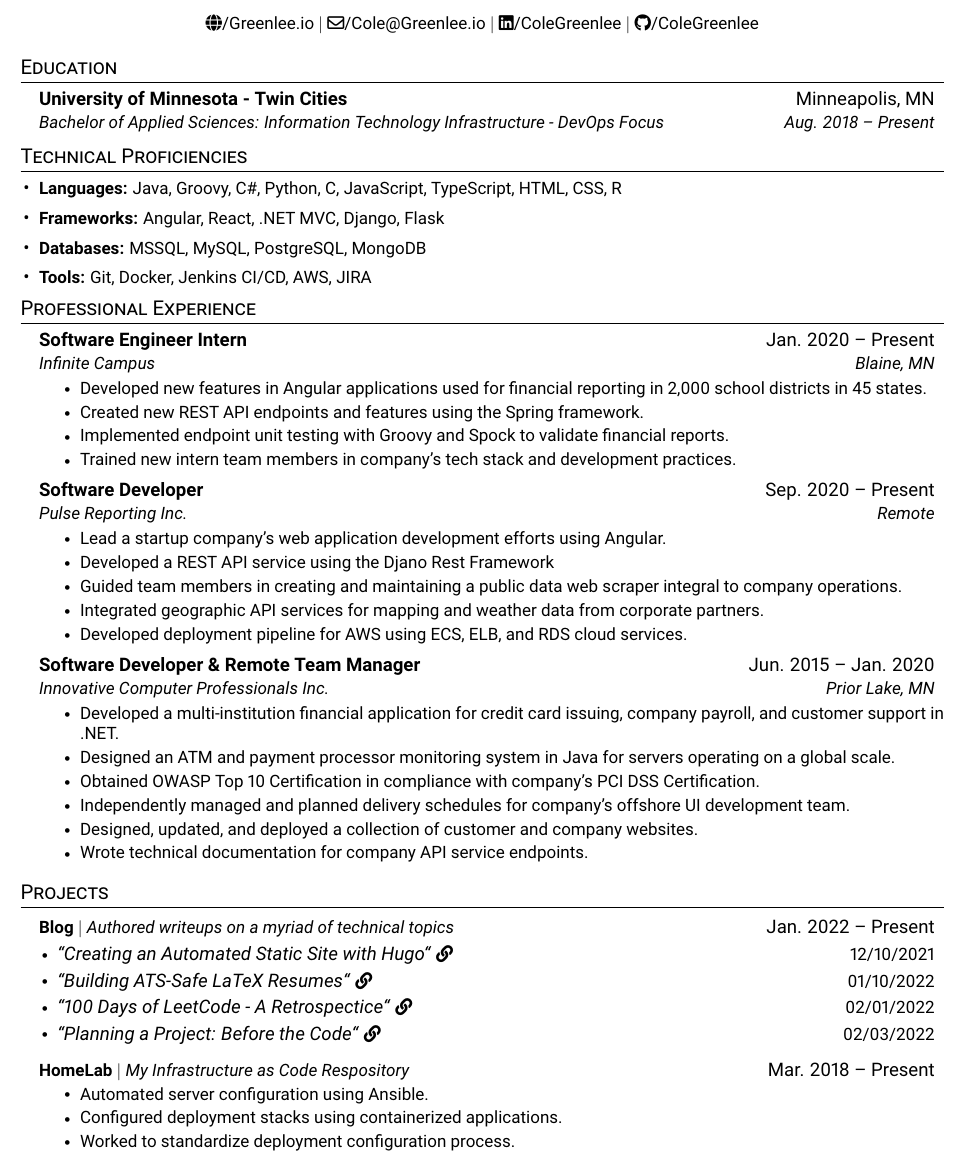
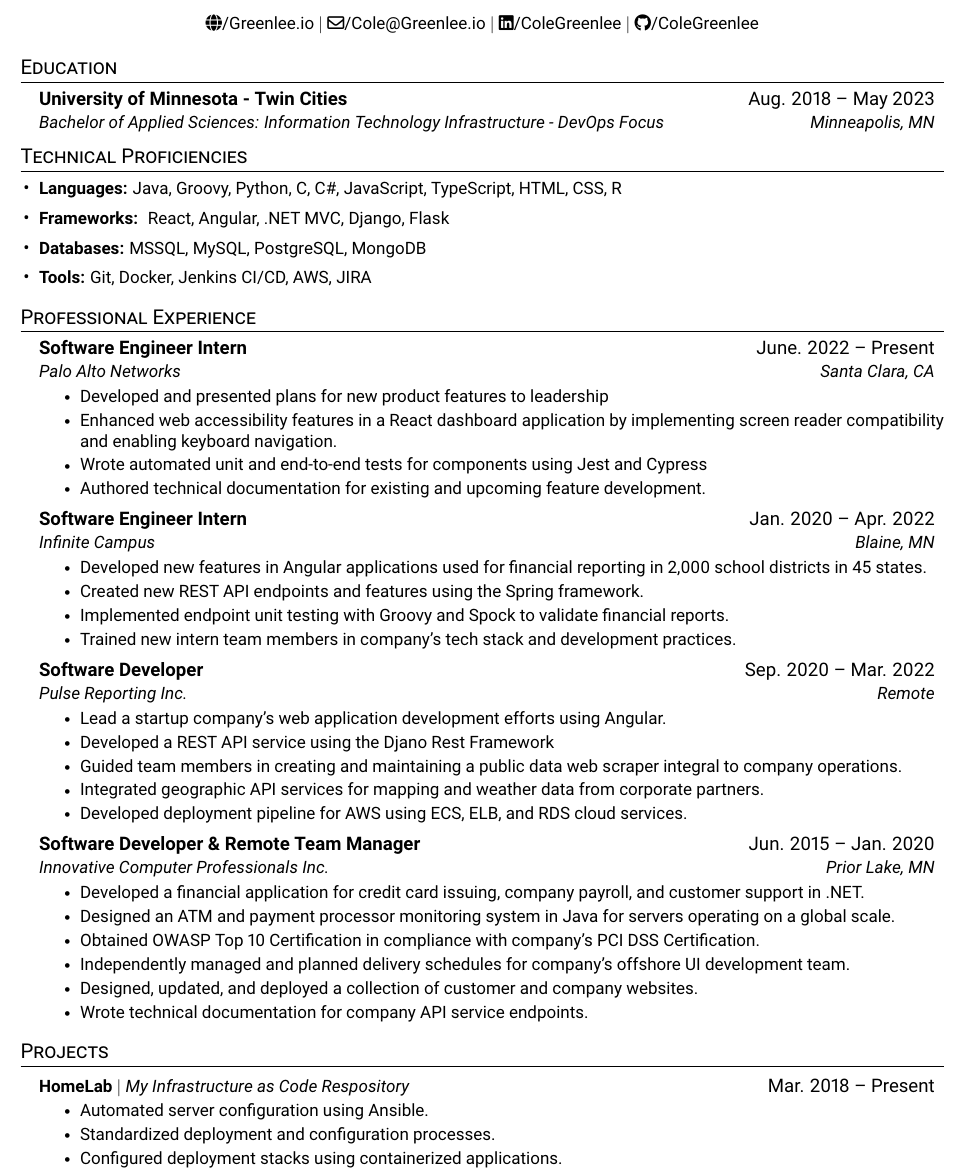
Before and after one commit to ColeGreenlee/Resume, a LaTeX CV (Resume.tex): part of the page, cut so that both start at the same text. Compiled offline with pdfLaTeX.

Commit message:
Update Resume Fall 2022

```diff
--- a/Resume.tex
+++ b/Resume.tex
@@ -46,8 +46,8 @@
 % Custom commands
 \newcommand{\resumeItem}[1]{\item\small{{#1 \vspace{-2pt}}}}
 \newcommand{\techSkillItem}[2]{\item{\small{\textbf{#1: }{#2}}}\vspace{-5pt}}
-\newcommand{\techSkillList}[1]{\begin{itemize}[leftmargin=0.15in]#1\end{itemize}\vspace{-15pt}}
-\newcommand{\blogLinkItem}[3]{\item{\begin{tabular*}{0.95\textwidth}[t]{l@{\extracolsep{\fill}}r}\href{#2}{\textit{``#1``} \small{\faLink}} & \small{#3}\end{tabular*}\vspace{-2pt}}}
+\newcommand{\techSkillList}[1]{\begin{itemize}[leftmargin=0.15in]#1\end{itemize}\vspace{-10pt}}
+\newcommand{\blogLinkItem}[3]{\item{\begin{tabular*}{0.95\textwidth}[t]{l@{\extracolsep{\fill}}r}\href{#2}{\small{\textit{``#1``}} \small{\faLink}} & \small{#3}\end{tabular*}\vspace{-2pt}}}
 \newcommand{\blogLinkList}[1]{\begin{itemize}[leftmargin=0.15in]#1\end{itemize}\vspace{-5pt}}
 \newcommand{\resumeSection}[2]{\section{#1}\begin{itemize}[leftmargin=0.15in, label={}]#2\end{itemize}}
 \newcommand{\resumeItemHeading}[4]{\vspace{-2pt}\item{\begin{tabular*}{0.97\textwidth}[t]{l@{\extracolsep{\fill}}r}\textbf{#1} & #2\\\textit{\small#3} & \textit{\small #4}\\\end{tabular*}\vspace{-7pt}}}
@@ -72,21 +72,29 @@
 
 % Education
 \resumeSection{Education}{
-	\resumeItemHeading{University of Minnesota - Twin Cities}{Minneapolis, MN}{Bachelor of Applied Sciences: Information Technology Infrastructure - DevOps Focus}{Aug. 2018 -- Present}
+	\resumeItemHeading{University of Minnesota - Twin Cities}{Aug. 2018 -- May 2023}{Bachelor of Applied Sciences: Information Technology Infrastructure - DevOps Focus}{Minneapolis, MN}
 }
 
 % Technical Proficiencies
 \section{Technical Proficiencies}
 \techSkillList{
-	\techSkillItem{Languages}{Java, Groovy, C\#, Python, C, JavaScript, TypeScript, HTML, CSS, R}
-	\techSkillItem{Frameworks}{Angular, React, .NET MVC, Django, Flask}
+	\techSkillItem{Languages}{Java, Groovy, Python, C, C\#, JavaScript, TypeScript, HTML, CSS, R}
+	\techSkillItem{Frameworks}{ React, Angular, .NET MVC, Django, Flask}
 	\techSkillItem{Databases}{MSSQL, MySQL, PostgreSQL, MongoDB}
 	\techSkillItem{Tools}{Git, Docker, Jenkins CI/CD, AWS, JIRA}
 }
 
 % Professional Experience
 \resumeSection{Professional Experience}{
-	\resumeItemHeading{Software Engineer Intern}{Jan. 2020 -- Present}{Infinite Campus}{Blaine, MN}
+	\resumeItemHeading{Software Engineer Intern}{June. 2022 -- Present}{Palo Alto Networks}{Santa Clara, CA}
+	\resumeItemList{
+		\resumeItem{Developed and presented plans for new product features to leadership}
+		\resumeItem{Enhanced web accessibility features in a React dashboard application by implementing screen reader compatibility and enabling keyboard navigation.}
+		\resumeItem{Wrote automated unit and end-to-end tests for components using Jest and Cypress}
+		\resumeItem{Authored technical documentation for existing and upcoming feature development.}
+	}
+
+	\resumeItemHeading{Software Engineer Intern}{Jan. 2020 -- Apr. 2022}{Infinite Campus}{Blaine, MN}
 	\resumeItemList{
 		\resumeItem{Developed new features in Angular applications used for financial reporting in 2,000 school districts in 45 states.}
 		\resumeItem{Created new REST API endpoints and features using the Spring framework.}
@@ -94,7 +102,7 @@
 		\resumeItem{Trained new intern team members in company's tech stack and development practices.}
 	}
 
-	\resumeItemHeading{Software Developer}{Sep. 2020 -- Present}{Pulse Reporting Inc.}{Remote}
+	\resumeItemHeading{Software Developer}{Sep. 2020 -- Mar. 2022}{Pulse Reporting Inc.}{Remote}
 	\resumeItemList{
 		\resumeItem{Lead a startup company's web application development efforts using Angular.}
 		\resumeItem{Developed a REST API service using the Djano Rest Framework}
@@ -105,7 +113,7 @@
 
 	\resumeItemHeading{Software Developer \& Remote Team Manager}{Jun. 2015 -- Jan. 2020}{Innovative Computer Professionals Inc.}{Prior Lake, MN}
 	\resumeItemList{
-		\resumeItem{Developed a multi-institution financial application for credit card issuing, company payroll, and customer support in .NET.}
+		\resumeItem{Developed a financial application for credit card issuing, company payroll, and customer support in .NET.}
 		\resumeItem{Designed an ATM and payment processor monitoring system in Java for servers operating on a global scale.}
 		\resumeItem{Obtained OWASP Top 10 Certification in compliance with company’s PCI DSS Certification.}
 		\resumeItem{Independently managed and planned delivery schedules for company’s offshore UI development team.}
@@ -116,20 +124,20 @@
 
 % Projects
 \resumeSection{Projects}{
-	\resumeProjectHeading{\textbf{Blog} $|$ \emph{Authored writeups on a myriad of technical topics}}{Jan. 2022 -- Present}
-	\blogLinkList{
-		% Test Post List - Need to replace with real posts
-		\blogLinkItem{Creating an Automated Static Site with Hugo}{https://greenlee.io/posts/creating-an-automated-hugo-site/}{12/10/2021}
-		\blogLinkItem{Building ATS-Safe LaTeX Resumes}{https://greenlee.io/posts/building-an-ats-safe-latex-resume/}{01/10/2022}
-		\blogLinkItem{100 Days of LeetCode - A Retrospectice}{https://greenlee.io/posts/100-days-of-leetcode-retrospective/}{02/01/2022}
-		\blogLinkItem{Planning a Project: Before the Code}{https://greenlee.io/posts/planning-a-project-before-the-code/}{02/03/2022}
-	}
+	% \resumeProjectHeading{\textbf{Blog} $|$ \emph{Authored writeups on a myriad of technical topics}}{Jan. 2022 -- Present}
+	% \blogLinkList{
+	% 	% Test Post List - Need to replace with real posts
+	% 	\blogLinkItem{Creating an Automated Static Site with Hugo}{https://greenlee.io/posts/creating-an-automated-hugo-site/}{12/10/2021}
+	% 	\blogLinkItem{Building ATS-Safe LaTeX Resumes}{https://greenlee.io/posts/building-an-ats-safe-latex-resume/}{01/10/2022}
+	% 	\blogLinkItem{100 Days of LeetCode - A Retrospectice}{https://greenlee.io/posts/100-days-of-leetcode-retrospective/}{02/01/2022}
+	% 	\blogLinkItem{Planning a Project: Before the Code}{https://greenlee.io/posts/planning-a-project-before-the-code/}{02/03/2022}
+	% }
 
 	\resumeProjectHeading{\textbf{HomeLab} $|$ \emph{My Infrastructure as Code Respository}}{Mar. 2018 -- Present}
 	\resumeItemList{
 		\resumeItem{Automated server configuration using Ansible.}
+		\resumeItem{Standardized deployment and configuration processes.}
 		\resumeItem{Configured deployment stacks using containerized applications.}
-		\resumeItem{Worked to standardize deployment configuration process.}
 	}
 }
 \end{document}
```
Also changed, not shown: Resume.pdf.
